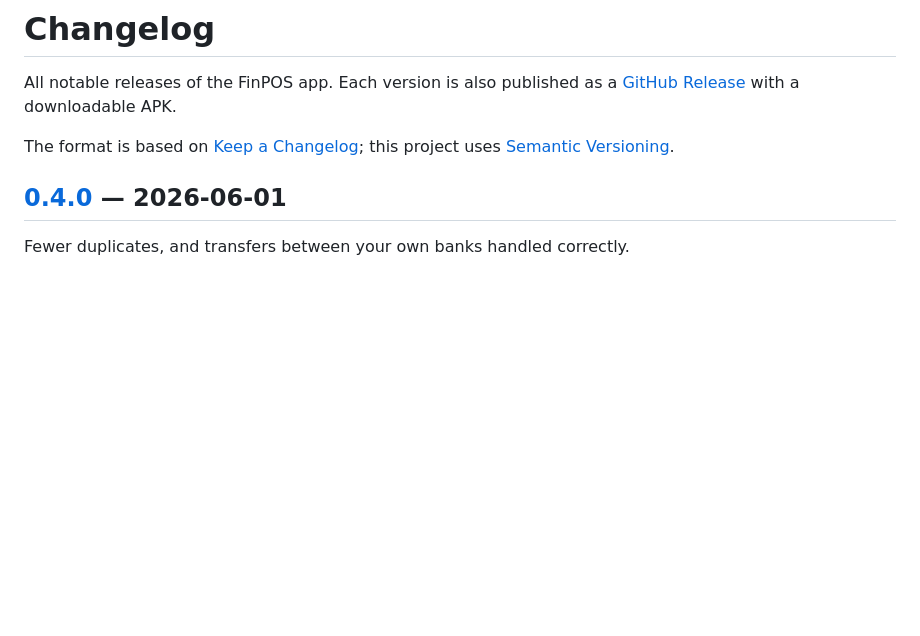
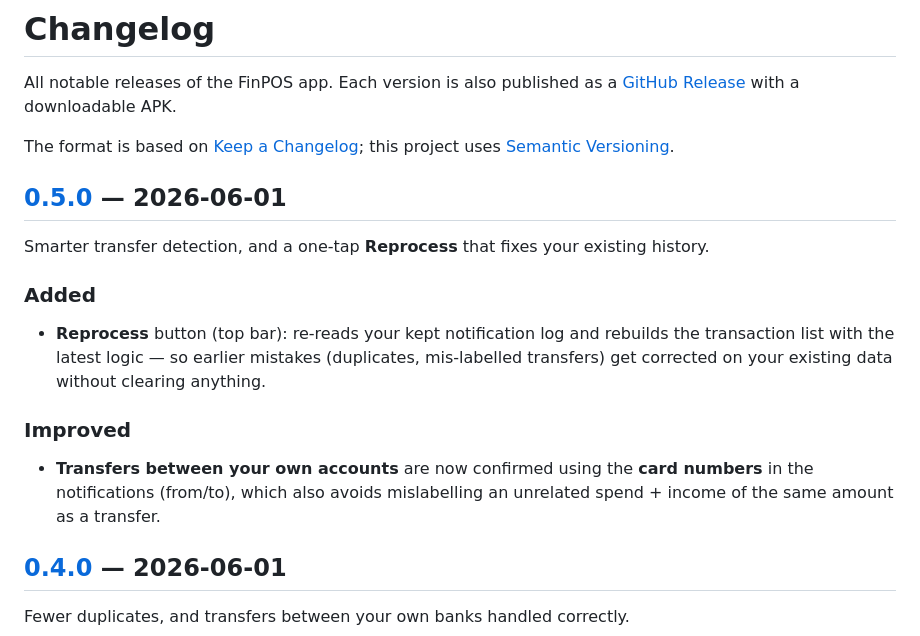
Before and after one commit to drdanila/finpos-store, a Markdown page: CHANGELOG.md, the part around one of its changes. Drawn GitHub-style; blank space fills up the shorter version.

Commit message:
Changelog: 0.5.0 (card-aware transfers + Reprocess)

```diff
--- a/CHANGELOG.md
+++ b/CHANGELOG.md
@@ -5,3 +5,17 @@ All notable releases of the FinPOS app. Each version is also published as a
 
 The format is based on [Keep a Changelog](https://keepachangelog.com/);
 this project uses [Semantic Versioning](https://semver.org/).
+
+## [0.5.0] — 2026-06-01
+Smarter transfer detection, and a one-tap **Reprocess** that fixes your existing history.
+
+### Added
+- **Reprocess** button (top bar): re-reads your kept notification log and rebuilds the transaction
+  list with the latest logic — so earlier mistakes (duplicates, mis-labelled transfers) get corrected
+  on your existing data without clearing anything.
+
+### Improved
+- **Transfers between your own accounts** are now confirmed using the **card numbers** in the
+  notifications (from/to), which also avoids mislabelling an unrelated spend + income of the same
+  amount as a transfer.
+
```
Also changed, not shown: other parts of CHANGELOG.md (+1 -0 lines).
